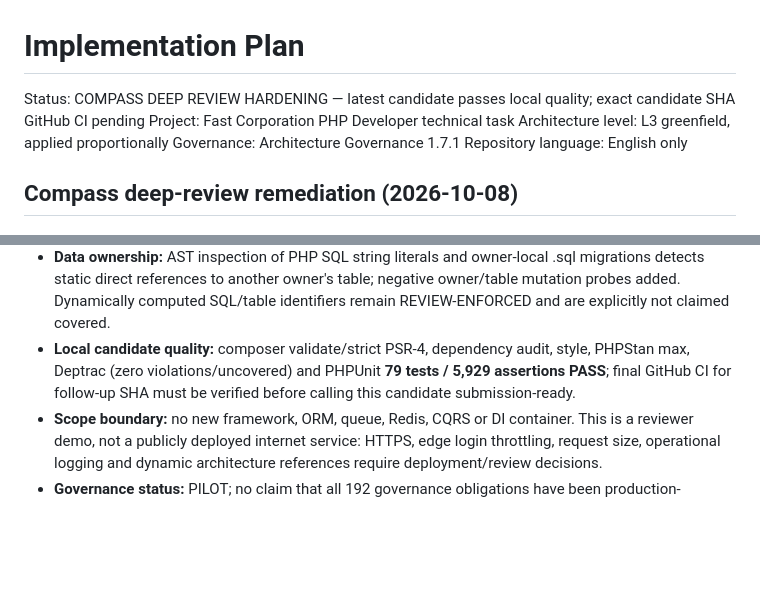
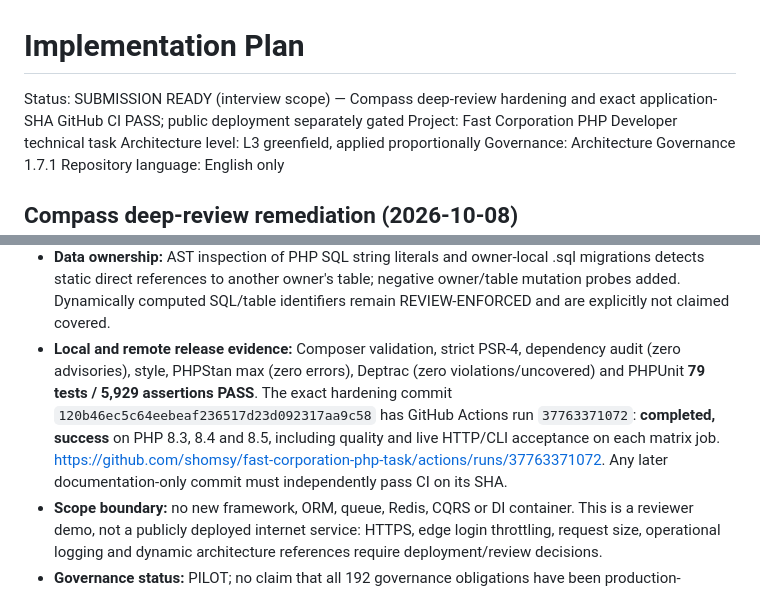
Before and after one commit to shomsy/fast-corporation-php-task, a Markdown page: IMPLEMENTATION-PLAN.md, 2 parts joined by grey strips. Drawn GitHub-style; blank space fills up the shorter version.

Commit message:
docs: record Compass deep-review acceptance and verified CI matrix

```diff
--- a/IMPLEMENTATION-PLAN.md
+++ b/IMPLEMENTATION-PLAN.md
@@ -1,6 +1,6 @@
 # Implementation Plan
 
-Status: COMPASS DEEP REVIEW HARDENING — latest candidate passes local quality; exact candidate SHA GitHub CI pending
+Status: SUBMISSION READY (interview scope) — Compass deep-review hardening and exact application-SHA GitHub CI PASS; public deployment separately gated
 Project: Fast Corporation PHP Developer technical task
 Architecture level: L3 greenfield, applied proportionally
 Governance: Architecture Governance 1.7.1
@@ -35,10 +35,15 @@ remains historical for that commit, not proof of the follow-up.
   .sql migrations detects static direct references to another owner's table;
   negative owner/table mutation probes added. Dynamically computed SQL/table
   identifiers remain REVIEW-ENFORCED and are explicitly not claimed covered.
-- **Local candidate quality:** composer validate/strict PSR-4, dependency audit,
-  style, PHPStan max, Deptrac (zero violations/uncovered) and PHPUnit
-  **79 tests / 5,929 assertions PASS**; final GitHub CI for follow-up SHA
-  must be verified before calling this candidate submission-ready.
+- **Local and remote release evidence:** Composer validation, strict PSR-4,
+  dependency audit (zero advisories), style, PHPStan max (zero errors),
+  Deptrac (zero violations/uncovered) and PHPUnit **79 tests / 5,929
+  assertions PASS**. The exact hardening commit
+  `120b46ec5c64eebeaf236517d23d092317aa9c58` has GitHub Actions
+  run `37763371072`: **completed, success** on PHP 8.3, 8.4 and 8.5,
+  including quality and live HTTP/CLI acceptance on each matrix job.
+  https://github.com/shomsy/fast-corporation-php-task/actions/runs/37763371072.
+  Any later documentation-only commit must independently pass CI on its SHA.
 - **Scope boundary:** no new framework, ORM, queue, Redis, CQRS or DI container.
   This is a reviewer demo, not a publicly deployed internet service:
   HTTPS, edge login throttling, request size, operational logging and dynamic
```
